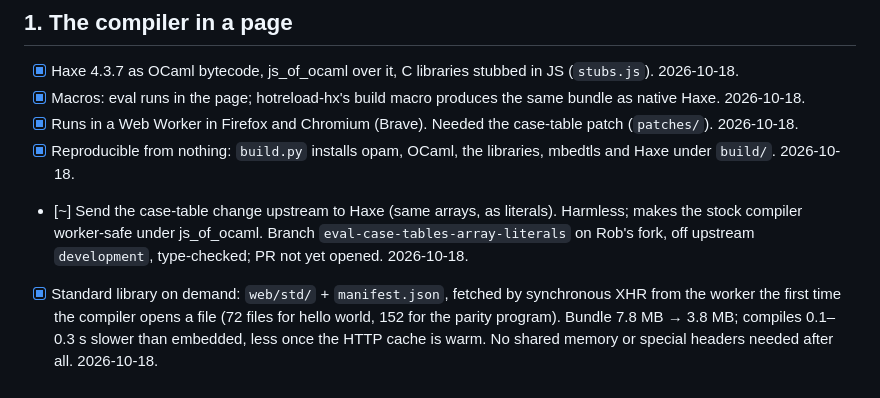
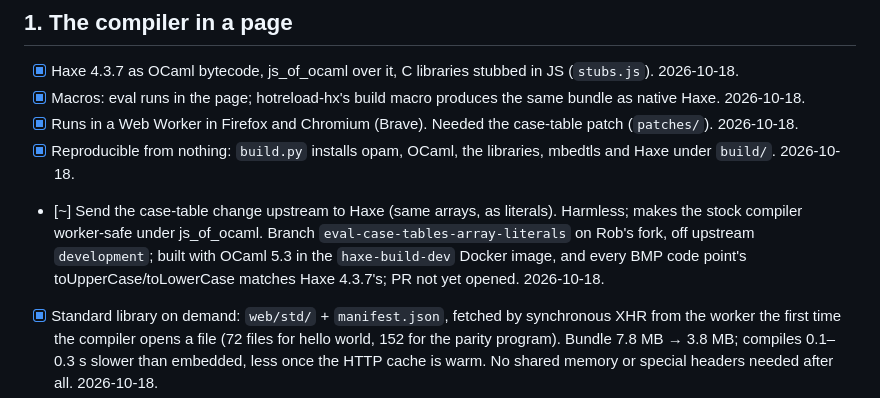
Before and after one commit to whirlinggizmo/webide-hx, a Markdown page: ROADMAP.md, the part around the change. GitHub-like rendering.

Commit message:
ROADMAP: the case-table branch builds on OCaml 5.3 and matches 4.3.7's case conversion

```diff
--- a/ROADMAP.md
+++ b/ROADMAP.md
@@ -20,8 +20,9 @@ changed.
       and Haxe under `build/`. 2026-10-18.
 - [~] Send the case-table change upstream to Haxe (same arrays, as literals). Harmless;
       makes the stock compiler worker-safe under js_of_ocaml. Branch
-      `eval-case-tables-array-literals` on Rob's fork, off upstream `development`,
-      type-checked; PR not yet opened. 2026-10-18.
+      `eval-case-tables-array-literals` on Rob's fork, off upstream `development`;
+      built with OCaml 5.3 in the `haxe-build-dev` Docker image, and every BMP code
+      point's toUpperCase/toLowerCase matches Haxe 4.3.7's; PR not yet opened. 2026-10-18.
 - [x] Standard library on demand: `web/std/` + `manifest.json`, fetched by synchronous
       XHR from the worker the first time the compiler opens a file (72 files for hello
       world, 152 for the parity program). Bundle 7.8 MB → 3.8 MB; compiles 0.1–0.3 s
```
